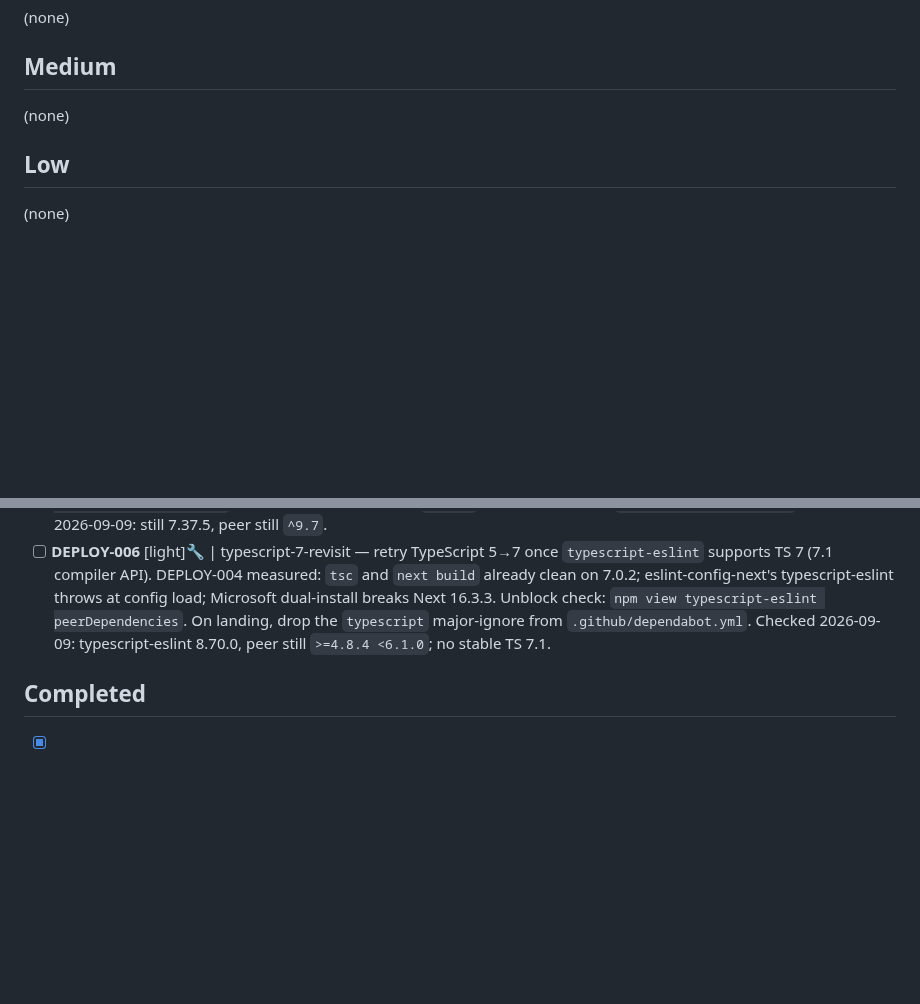
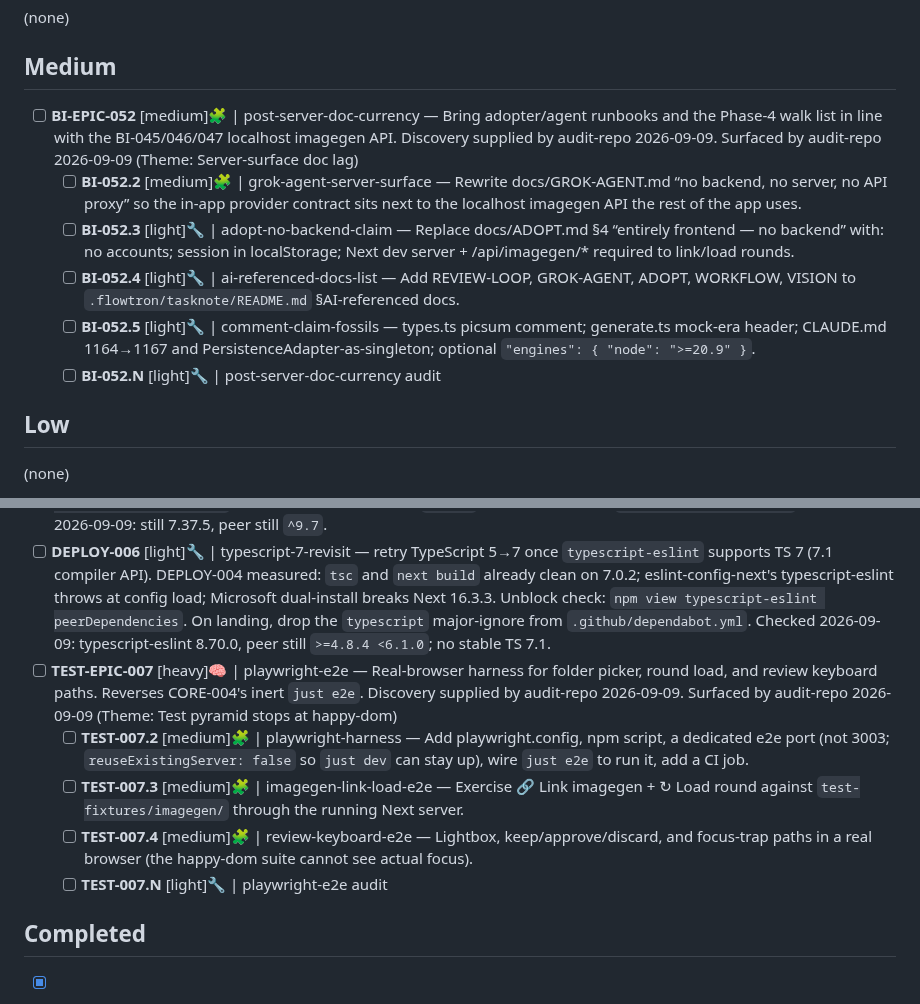
Before and after one commit to fakeneuron/blastimage, a Markdown page: .flowtron/PLAN.md, 2 parts joined by grey strips. GitHub-like rendering; blank space fills up the shorter version.

Commit message:
chore: file BI-EPIC-052 and TEST-EPIC-007
Audit-repo 2026-09-09 supplied Discovery for both: server-surface
doc lag (BI-EPIC-052) and playwright e2e gap (TEST-EPIC-007).

```diff
--- a/.flowtron/PLAN.md
+++ b/.flowtron/PLAN.md
@@ -12,7 +12,12 @@ See [.flowtron/core/SPEC.md](core/SPEC.md) for the canonical workflow contract.
 
 ## Medium
 
-(none)
+- [ ] **BI-EPIC-052** [medium]🧩 | post-server-doc-currency — Bring adopter/agent runbooks and the Phase-4 walk list in line with the BI-045/046/047 localhost imagegen API. Discovery supplied by audit-repo 2026-09-09. Surfaced by audit-repo 2026-09-09 (Theme: Server-surface doc lag)
+  - [ ] **BI-052.2** [medium]🧩 | grok-agent-server-surface — Rewrite docs/GROK-AGENT.md “no backend, no server, no API proxy” so the in-app provider contract sits next to the localhost imagegen API the rest of the app uses.
+  - [ ] **BI-052.3** [light]🔧 | adopt-no-backend-claim — Replace docs/ADOPT.md §4 “entirely frontend — no backend” with: no accounts; session in localStorage; Next dev server + /api/imagegen/* required to link/load rounds.
+  - [ ] **BI-052.4** [light]🔧 | ai-referenced-docs-list — Add REVIEW-LOOP, GROK-AGENT, ADOPT, WORKFLOW, VISION to `.flowtron/tasknote/README.md` §AI-referenced docs.
+  - [ ] **BI-052.5** [light]🔧 | comment-claim-fossils — types.ts picsum comment; generate.ts mock-era header; CLAUDE.md 1164→1167 and PersistenceAdapter-as-singleton; optional `"engines": { "node": ">=20.9" }`.
+  - [ ] **BI-052.N** [light]🔧 | post-server-doc-currency audit
 
 ## Low
 
@@ -22,6 +27,11 @@ See [.flowtron/core/SPEC.md](core/SPEC.md) for the canonical workflow contract.
 
 - [ ] **DEPLOY-005** [light]🔧 | eslint-10-revisit — retry ESLint 9→10 once `eslint-plugin-react` supports ESLint 10. DEPLOY-003 measured the blocker: that plugin (transitive via `eslint-config-next`) crashes at rule load on ESLint 10 — `context.getFilename is not a function` — and 7.37.5 is `latest`, so there is nothing to bump to. Everything else in the tree is already 10-ready; with `react/*` off, ESLint 10 lint this repo clean. Unblock check: `npm view eslint-plugin-react peerDependencies`. On landing, also drop the `eslint` major-ignore from `.github/dependabot.yml`. Checked 2026-09-09: still 7.37.5, peer still `^9.7`.
 - [ ] **DEPLOY-006** [light]🔧 | typescript-7-revisit — retry TypeScript 5→7 once `typescript-eslint` supports TS 7 (7.1 compiler API). DEPLOY-004 measured: `tsc` and `next build` already clean on 7.0.2; eslint-config-next's typescript-eslint throws at config load; Microsoft dual-install breaks Next 16.3.3. Unblock check: `npm view typescript-eslint peerDependencies`. On landing, drop the `typescript` major-ignore from `.github/dependabot.yml`. Checked 2026-09-09: typescript-eslint 8.70.0, peer still `>=4.8.4 <6.1.0`; no stable TS 7.1.
+- [ ] **TEST-EPIC-007** [heavy]🧠 | playwright-e2e — Real-browser harness for folder picker, round load, and review keyboard paths. Reverses CORE-004's inert `just e2e`. Discovery supplied by audit-repo 2026-09-09. Surfaced by audit-repo 2026-09-09 (Theme: Test pyramid stops at happy-dom)
+  - [ ] **TEST-007.2** [medium]🧩 | playwright-harness — Add playwright.config, npm script, a dedicated e2e port (not 3003; `reuseExistingServer: false` so `just dev` can stay up), wire `just e2e` to run it, add a CI job.
+  - [ ] **TEST-007.3** [medium]🧩 | imagegen-link-load-e2e — Exercise 🔗 Link imagegen + ↻ Load round against `test-fixtures/imagegen/` through the running Next server.
+  - [ ] **TEST-007.4** [medium]🧩 | review-keyboard-e2e — Lightbox, keep/approve/discard, and focus-trap paths in a real browser (the happy-dom suite cannot see actual focus).
+  - [ ] **TEST-007.N** [light]🔧 | playwright-e2e audit
 
 ## Completed
 
```
